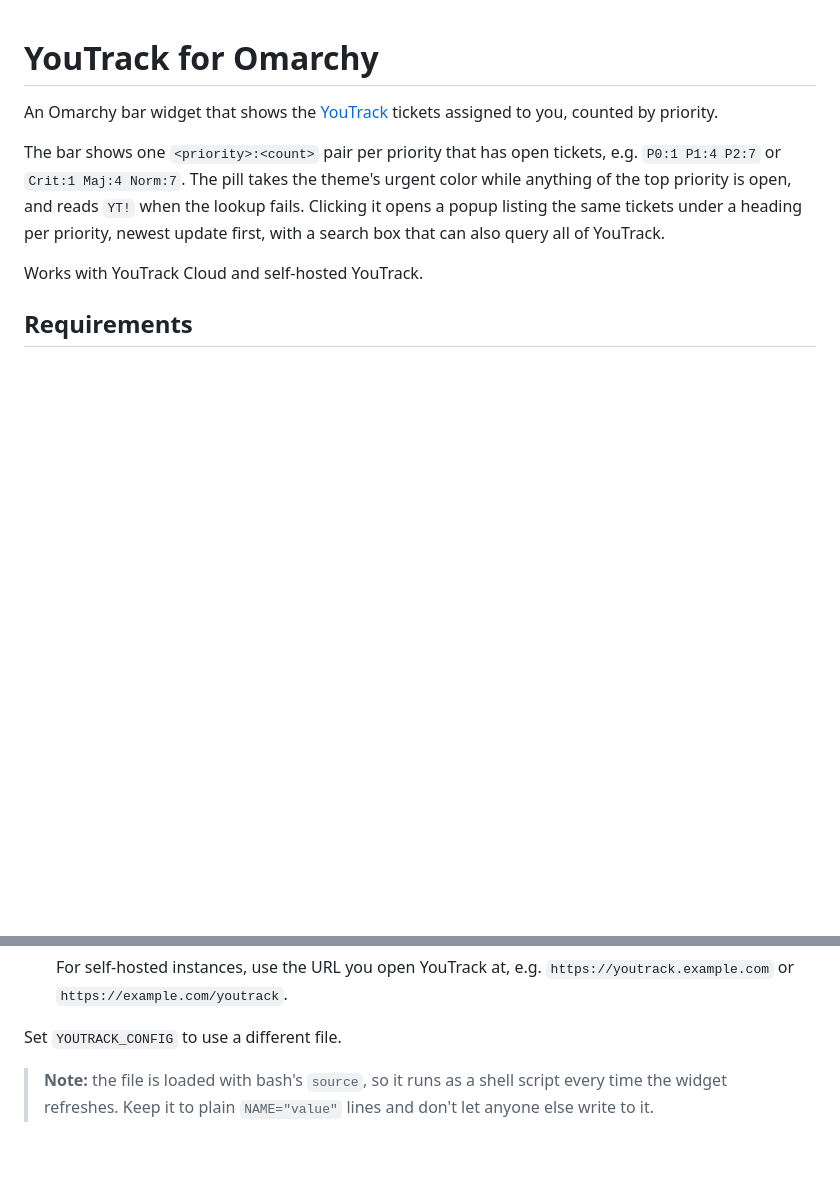
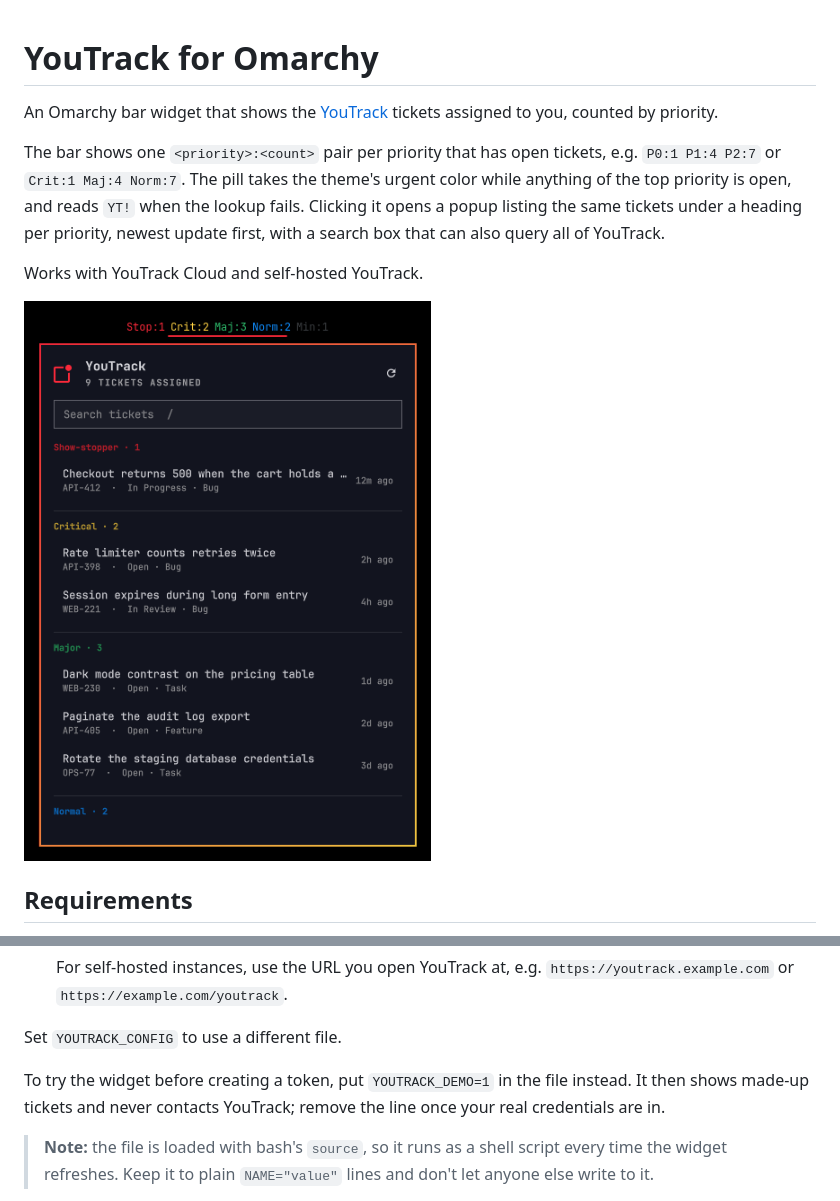
Before and after one commit to ahiggins1039/omarchy-youtrack, a Markdown page: README.md, 2 parts joined by grey strips. GitHub-like rendering; pictures changed too: preview.png (added); blank space fills up the shorter version.

Commit message:
Add demo mode and a preview image
- youtrack-fetch: YOUTRACK_DEMO=1 (environment or config file) prints
  nine made-up tickets across YouTrack's default priorities without
  contacting YouTrack, for screenshots and for trying the widget before
  creating a token.
- preview.png: the bar pill and popup in demo mode, for the README and
  the marketplace listing.

Co-Authored-By: Claude Opus 5.5 <noreply@anthropic.com>
Claude-Session: https://claude.ai/code/session_017gnWos5XGpRBEkfPs8Z7Bg

```diff
--- a/README.md
+++ b/README.md
@@ -10,6 +10,8 @@ the same tickets under a heading per priority, newest update first, with a
 search box that can also query all of YouTrack.
 
 Works with YouTrack Cloud and self-hosted YouTrack.
+
+![The bar pill and popup, showing demo tickets](preview.png)
 
 ## Requirements
 
@@ -51,6 +53,10 @@ tooltip says what is missing.
    `https://youtrack.example.com` or `https://example.com/youtrack`.
 
 Set `YOUTRACK_CONFIG` to use a different file.
+
+To try the widget before creating a token, put `YOUTRACK_DEMO=1` in the file
+instead. It then shows made-up tickets and never contacts YouTrack; remove the
+line once your real credentials are in.
 
 > **Note:** the file is loaded with bash's `source`, so it runs as a shell
 > script every time the widget refreshes. Keep it to plain `NAME="value"` lines
```
Also changed, not shown: 1 other file.
